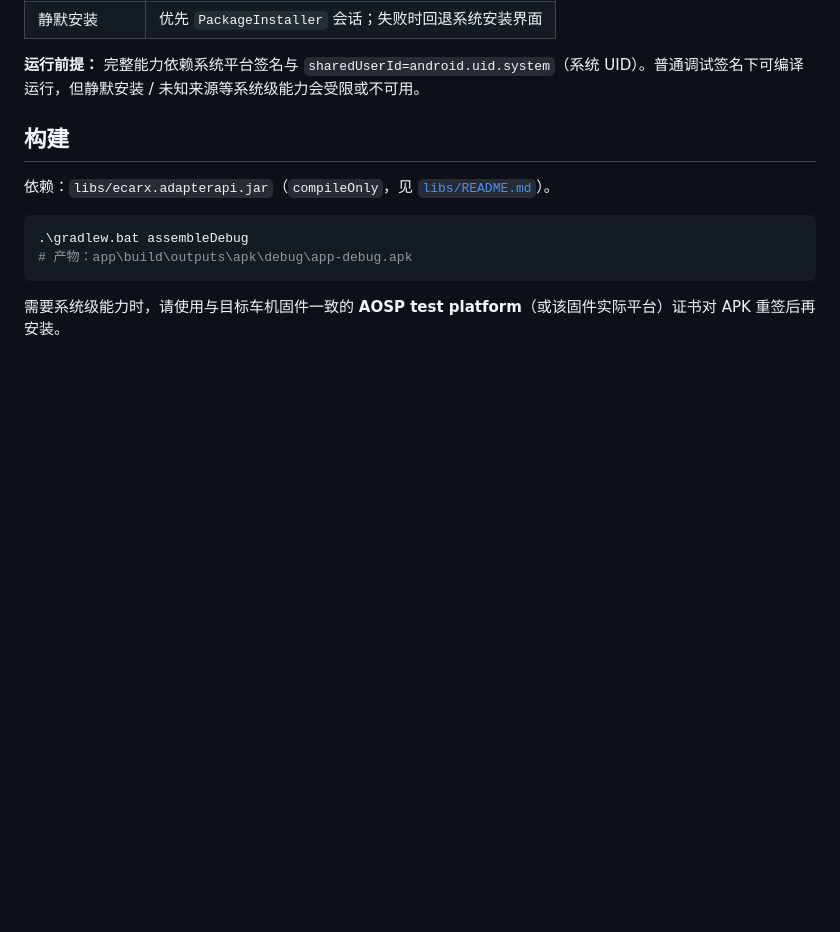
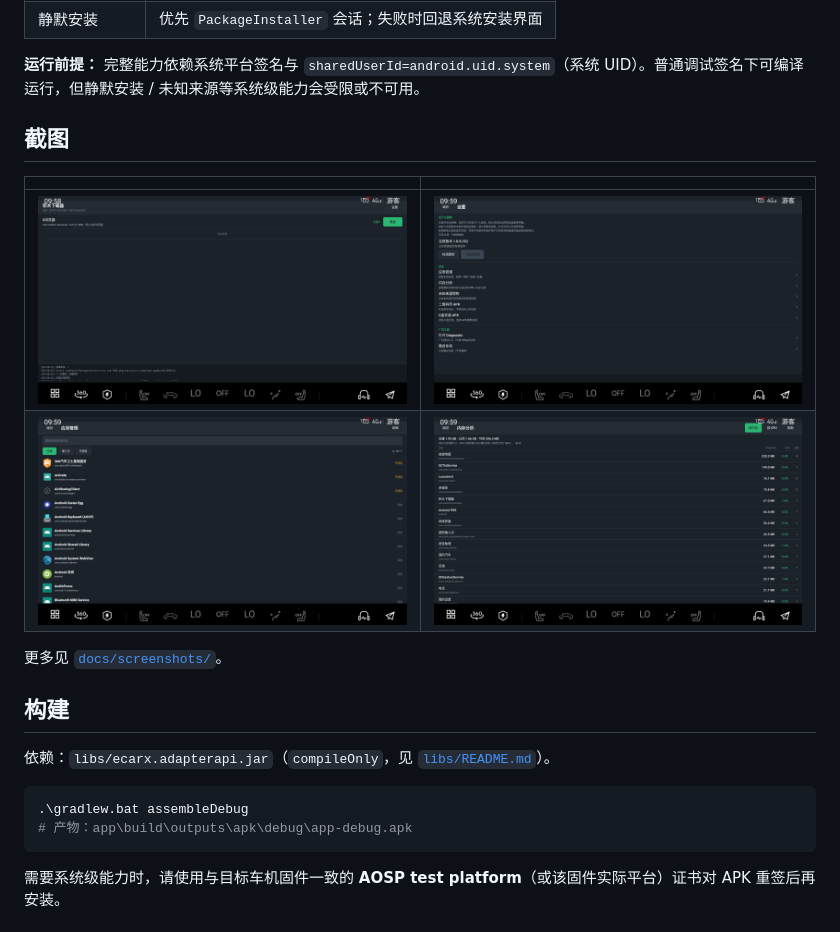
Before and after one commit to a437936609/jimu-download, a Markdown page: README.md, the part around the change. GitHub-like rendering; pictures changed too: docs/screenshots/01-main.png (added), docs/screenshots/02-settings.png (added), docs/screenshots/03-apps.png (added); blank space fills up the shorter version.

Commit message:
Add v1.1.0 screenshots and public README gallery

```diff
--- a/README.md
+++ b/README.md
@@ -16,6 +16,15 @@
 | 静默安装 | 优先 `PackageInstaller` 会话；失败时回退系统安装界面 |
 
 **运行前提：** 完整能力依赖系统平台签名与 `sharedUserId=android.uid.system`（系统 UID）。普通调试签名下可编译运行，但静默安装 / 未知来源等系统级能力会受限或不可用。
+
+## 截图
+
+| | |
+|--|--|
+| ![主界面](docs/screenshots/01-main.png) | ![设置](docs/screenshots/02-settings.png) |
+| ![应用管理](docs/screenshots/03-apps.png) | ![内存分析](docs/screenshots/04-mem.png) |
+
+更多见 [`docs/screenshots/`](docs/screenshots/)。
 
 ## 构建
 
```
Also changed, not shown: docs/screenshots/README.md (added, +9 -0 lines), docs/screenshots/05-perms.png (added).
